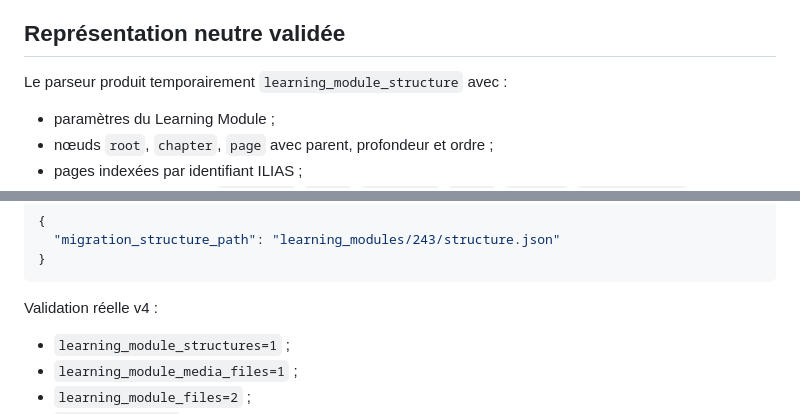
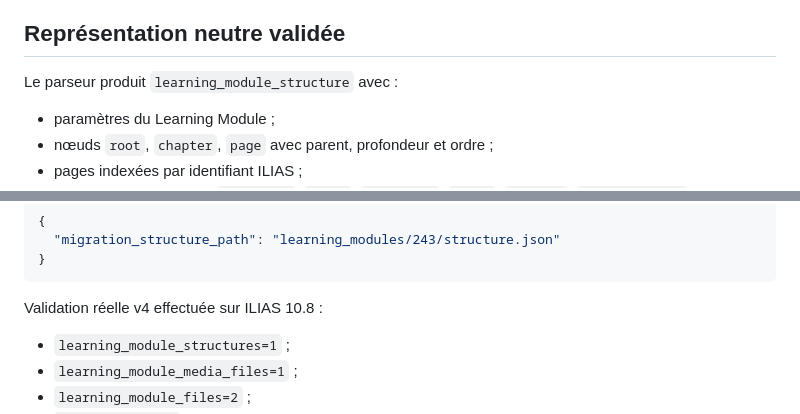
Before and after one commit to vincent-sayah/ilias2moodle, a Markdown page: docs/phase5-learning-modules.md, 2 parts joined by grey strips. GitHub-like rendering.

Commit message:
Clarify Phase 5 dry-run validation state

````diff
--- a/docs/phase5-learning-modules.md
+++ b/docs/phase5-learning-modules.md
@@ -49,7 +49,7 @@ Contenus représentatifs observés :
 
 ## Représentation neutre validée
 
-Le parseur produit temporairement `learning_module_structure` avec :
+Le parseur produit `learning_module_structure` avec :
 
 - paramètres du Learning Module ;
 - nœuds `root`, `chapter`, `page` avec parent, profondeur et ordre ;
@@ -79,7 +79,7 @@ learning_modules/<ref_id>/files/<file_id>/...
 }
 ```
 
-Validation réelle v4 :
+Validation réelle v4 effectuée sur ILIAS 10.8 :
 
 - `learning_module_structures=1` ;
 - `learning_module_media_files=1` ;
````
